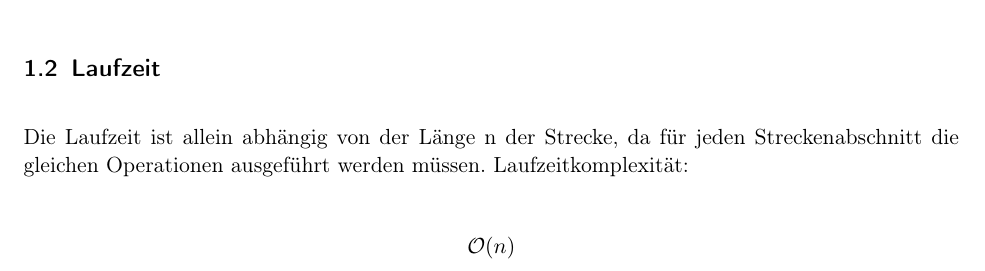
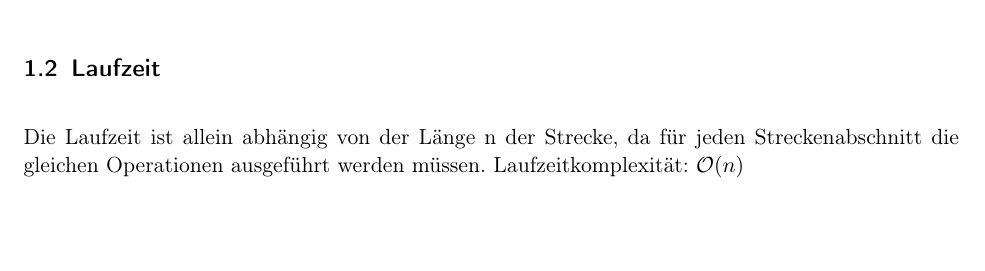
Before and after one commit to laurenzfg/bwinf35-radfahrspass-doku, a LaTeX document (skript.tex, which reads loesungsidee.tex): part of page 2 of 5, cut so that both start at the same text, the shorter picture padded with empty space. Compiled offline with pdfLaTeX; an older LaTeX class or package is replaced by its successor.

Commit message:
Update loesungsidee.tex
Würde das hier vorschlagen.

```diff
--- a/loesungsidee.tex
+++ b/loesungsidee.tex
@@ -15,8 +15,4 @@
 	eine weitere Größe merken: Die Anzahl der Umwandlungen von Brems- in Beschleunigungsvorgänge. Die Anzahl dieser Umwandlungen entspricht
 	den zu Beginn nötigen Beschleunigungen auf geraden Streckenabschnitten. Auf den restlichen geraden Streckenabschnitten muss abgebremst werden.
 \subsection{Laufzeit}
-	Die Laufzeit ist allein abhängig von der Länge n der Strecke, da für jeden Streckenabschnitt die gleichen Operationen ausgeführt werden müssen. Laufzeitkomplexität:
-
-	\[
-		\mathcal O(n)
-	\]
+	Die Laufzeit ist allein abhängig von der Länge n der Strecke, da für jeden Streckenabschnitt die gleichen Operationen ausgeführt werden müssen. Laufzeitkomplexität: \(\mathcal O(n)\)
```
